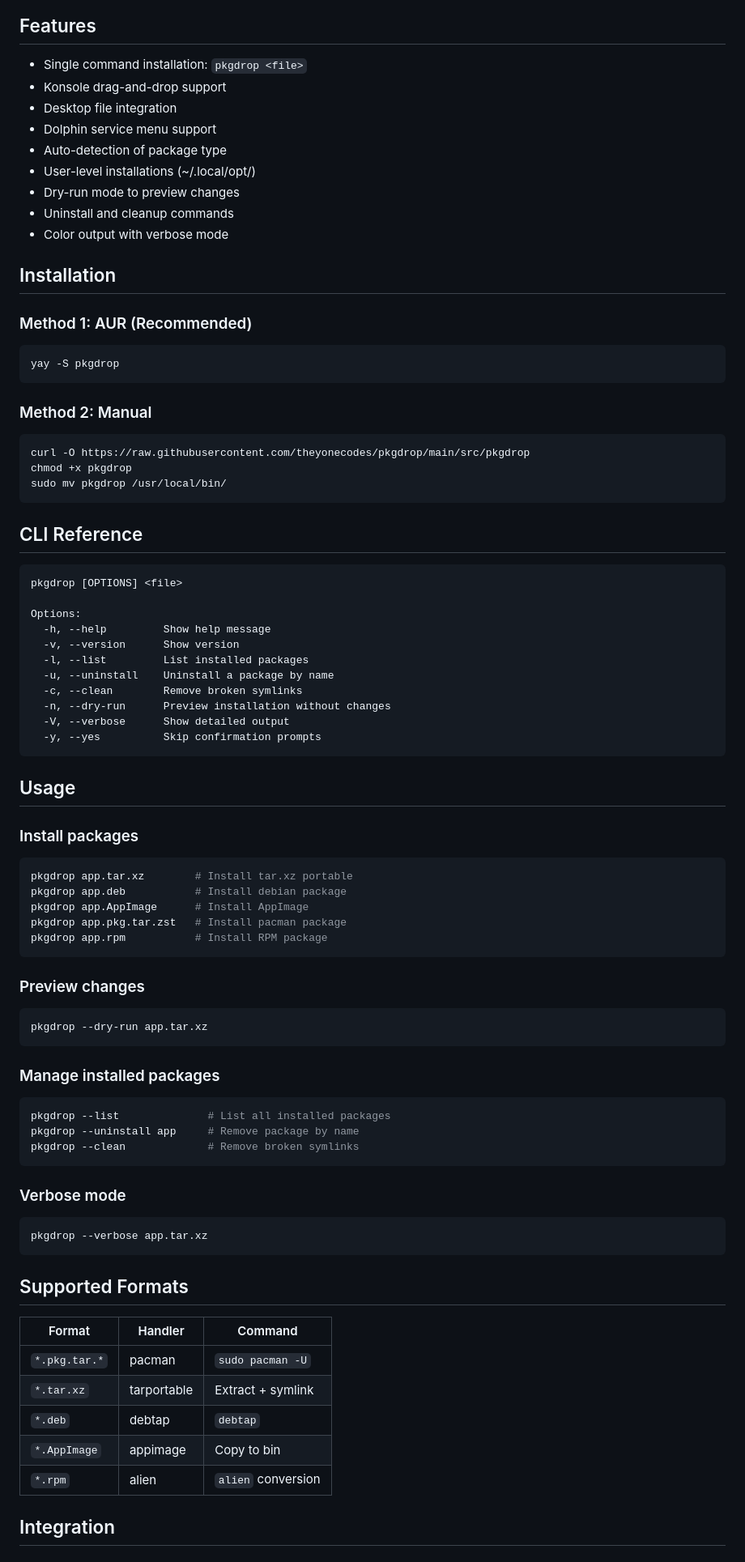
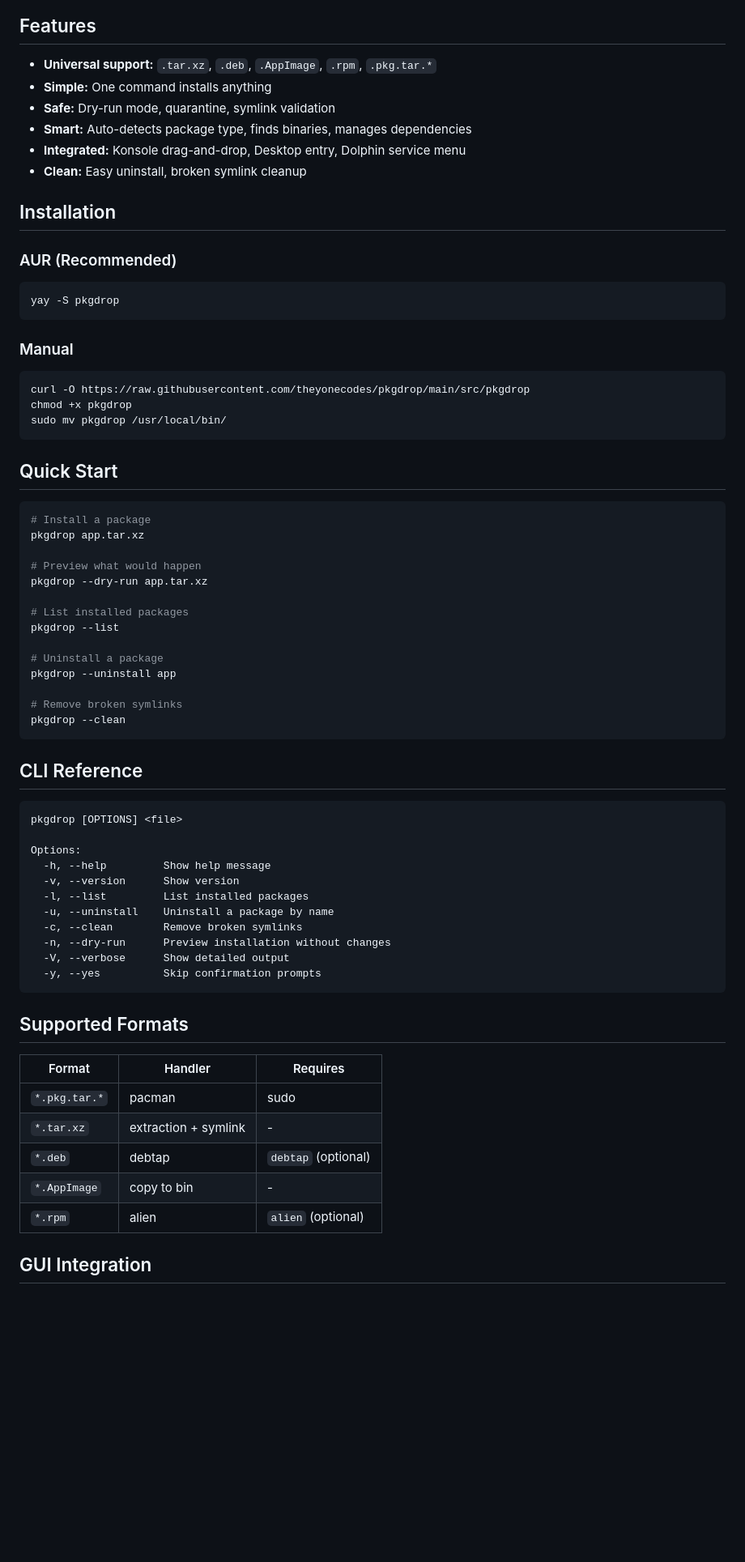
Before and after one commit to theyonecodes/pkgdrop, a Markdown page: README.md, the part around one of its changes. Shown at 81% size. Rendered like a GitHub page; blank space fills up the shorter version.

Commit message:
Update README with badges, project structure, security features

````diff
--- a/README.md
+++ b/README.md
@@ -5,27 +8,43 @@
 ## Features
 
-- Single command installation: `pkgdrop <file>`
-- Konsole drag-and-drop support
-- Desktop file integration
-- Dolphin service menu support
-- Auto-detection of package type
-- User-level installations (~/.local/opt/)
-- Dry-run mode to preview changes
-- Uninstall and cleanup commands
-- Color output with verbose mode
+- **Universal support:** `.tar.xz`, `.deb`, `.AppImage`, `.rpm`, `.pkg.tar.*`
+- **Simple:** One command installs anything
+- **Safe:** Dry-run mode, quarantine, symlink validation
+- **Smart:** Auto-detects package type, finds binaries, manages dependencies
+- **Integrated:** Konsole drag-and-drop, Desktop entry, Dolphin service menu
+- **Clean:** Easy uninstall, broken symlink cleanup
 
 ## Installation
 
-### Method 1: AUR (Recommended)
+### AUR (Recommended)
 ```bash
 yay -S pkgdrop
 ```
 
-### Method 2: Manual
+### Manual
 ```bash
 curl -O https://raw.githubusercontent.com/theyonecodes/pkgdrop/main/src/pkgdrop
 chmod +x pkgdrop
 sudo mv pkgdrop /usr/local/bin/
+```
+
+## Quick Start
+
+```bash
+# Install a package
+pkgdrop app.tar.xz
+
+# Preview what would happen
+pkgdrop --dry-run app.tar.xz
+
+# List installed packages
+pkgdrop --list
+
+# Uninstall a package
+pkgdrop --uninstall app
+
+# Remove broken symlinks
+pkgdrop --clean
 ```
 
 ## CLI Reference
@@ -44,43 +63,15 @@ Options:
   -y, --yes          Skip confirmation prompts
 ```
 
-## Usage
-
-### Install packages
-```bash
-pkgdrop app.tar.xz        # Install tar.xz portable
-pkgdrop app.deb           # Install debian package
-pkgdrop app.AppImage      # Install AppImage
-pkgdrop app.pkg.tar.zst   # Install pacman package
-pkgdrop app.rpm           # Install RPM package
-```
-
-### Preview changes
-```bash
-pkgdrop --dry-run app.tar.xz
-```
-
-### Manage installed packages
-```bash
-pkgdrop --list              # List all installed packages
-pkgdrop --uninstall app     # Remove package by name
-pkgdrop --clean             # Remove broken symlinks
-```
-
-### Verbose mode
-```bash
-pkgdrop --verbose app.tar.xz
-```
-
 ## Supported Formats
 
-| Format | Handler | Command |
-|--------|---------|---------|
-| `*.pkg.tar.*` | pacman | `sudo pacman -U` |
-| `*.tar.xz` | tarportable | Extract + symlink |
-| `*.deb` | debtap | `debtap` |
-| `*.AppImage` | appimage | Copy to bin |
-| `*.rpm` | alien | `alien` conversion |
+| Format | Handler | Requires |
+|--------|---------|----------|
+| `*.pkg.tar.*` | pacman | sudo |
+| `*.tar.xz` | extraction + symlink | - |
+| `*.deb` | debtap | `debtap` (optional) |
+| `*.AppImage` | copy to bin | - |
+| `*.rpm` | alien | `alien` (optional) |
 
-## Integration
+## GUI Integration
 
````
Also changed, not shown: other parts of README.md (+94 -15 lines).
